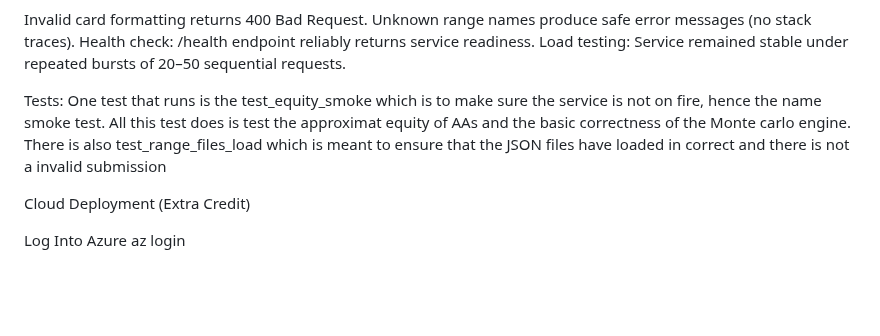
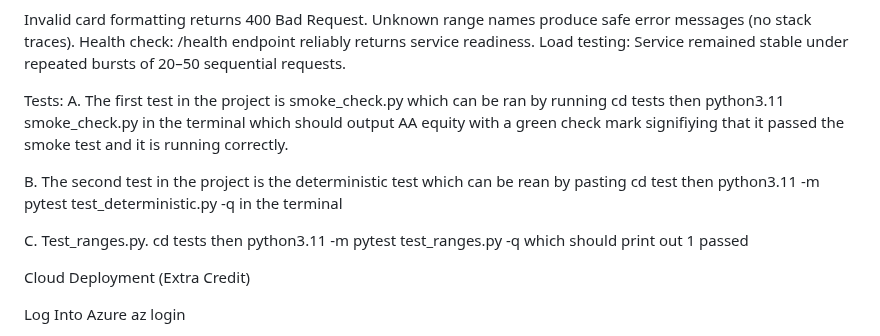
Before and after one commit to whauf/DS2022_FInal_Project_TGC4MZ, a Markdown page: README.md, the part around the change. GitHub-like rendering; blank space fills up the shorter version.

```diff
--- a/README.md
+++ b/README.md
@@ -125,7 +125,13 @@ Input validation:
   Health check: /health endpoint reliably returns service readiness.
   Load testing: Service remained stable under repeated bursts of 20–50 sequential requests.
 
-Tests: One test that runs is the test_equity_smoke which is to make sure the service is not on fire, hence the name smoke test. All this test does is test the approximat equity of AAs and the basic correctness of the Monte carlo engine. There is also test_range_files_load which is meant to ensure that the JSON files have loaded in correct and there is not a invalid submission
+Tests:
+ A. The first test in the project is smoke_check.py which can be ran by running cd tests then python3.11 smoke_check.py in the terminal which should output AA equity with a green check mark signifiying that it passed the smoke test and it is running correctly.
+
+ B. The second test in the project is the deterministic test which can be rean by pasting cd test then  python3.11 -m pytest test_deterministic.py -q in the terminal
+
+C. Test_ranges.py. cd tests then python3.11 -m pytest test_ranges.py -q which should print out 1 passed
+
 
 
 Cloud Deployment (Extra Credit)
```
